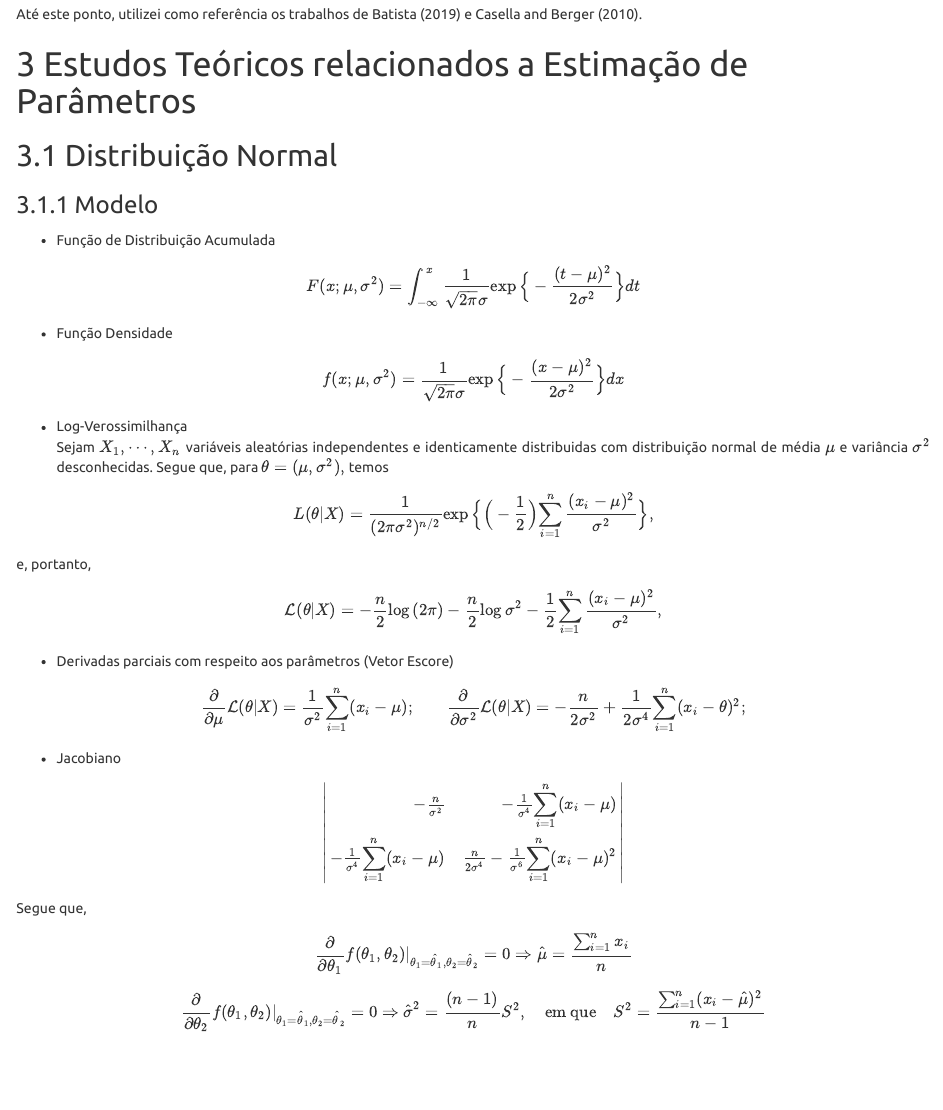
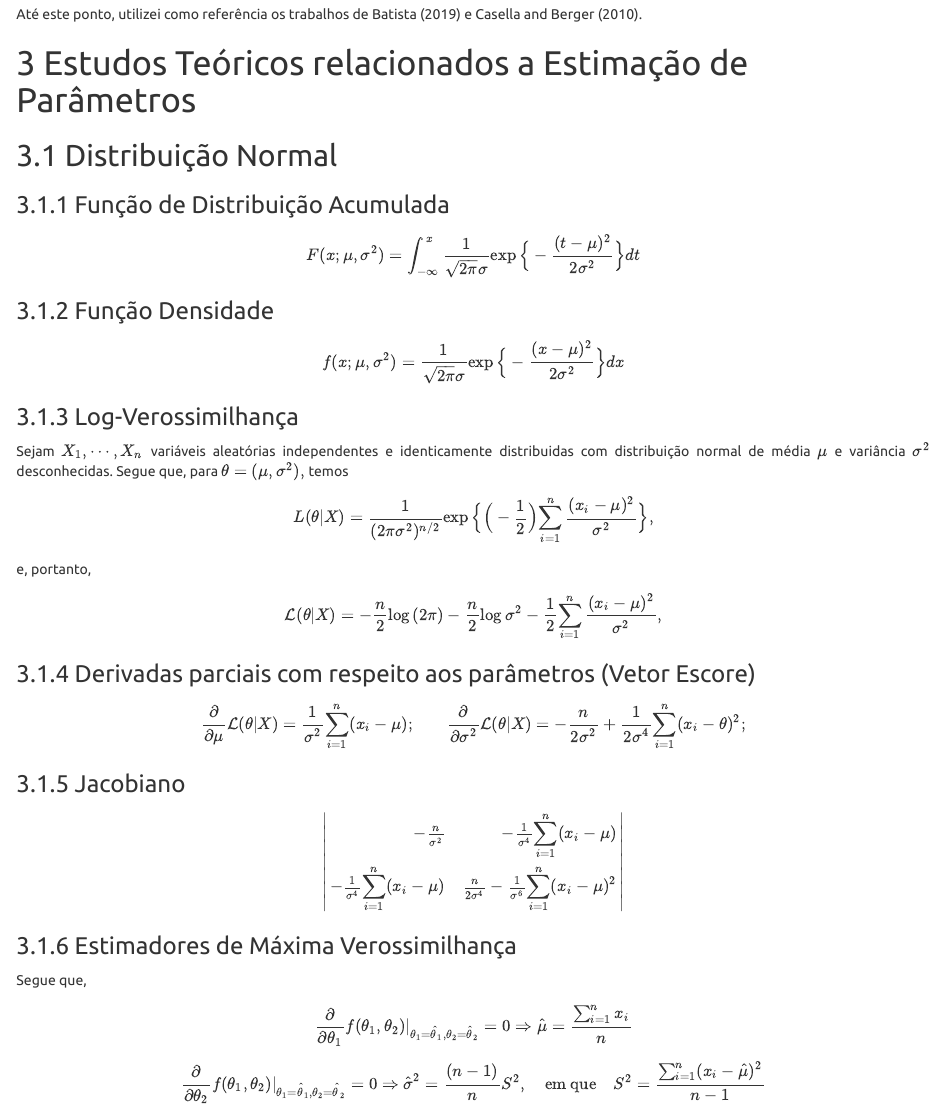
Before and after one commit to fsbmat-ufv/fsbmat-ufv.github.io, an R Markdown document (blog_posts/14-08-2019/post1.Rmd): the page in a window 1100 px wide, from 6560 px down before the commit and from 6660 px down after it, so that both start at the same text. The pictures show the output file blog_posts/14-08-2019/post1.html that the author committed with the source, opened offline.

Commit message:
correções

```diff
--- a/blog_posts/14-08-2019/post1.Rmd
+++ b/blog_posts/14-08-2019/post1.Rmd
@@ -375,24 +375,21 @@ Até este ponto, utilizei como referência os trabalhos de @Batista e @casella.
 
 ## Distribuição Normal
 
-### Modelo
-
-
-- Função de Distribuição Acumulada
+### Função de Distribuição Acumulada
 
 $$
   F(x;\mu,\sigma^{2})=\int_{-\infty}^{x}\dfrac{1}{\sqrt{2\pi}\sigma}
   \exp\Big\{-\dfrac{(t-\mu)^{2}}{2\sigma^{2}} \Big\}dt
 $$
 
-- Função Densidade
+### Função Densidade
 
 $$
     f(x;\mu,\sigma^{2})=\dfrac{1}{\sqrt{2\pi}\sigma}
     \exp\Big\{-\dfrac{(x-\mu)^{2}}{2\sigma^{2}} \Big\}dx
 $$
 
-- Log-Verossimilhança
+### Log-Verossimilhança
 <p style="text-align: justify;">
 Sejam $X_{1},\cdots,X_{n}$ variáveis aleatórias independentes e identicamente distribuidas com distribuição normal de média $\mu$ e variância $\sigma^{2}$ desconhecidas. Segue que, para $\theta=(\mu,\sigma^{2}),$ temos
 </p>
@@ -407,13 +404,13 @@ $$
 \mathcal{L}(\theta|X)=-\frac{n}{2}\log{(2\pi)}-\frac{n}{2}\log{\sigma^{2}}-\frac{1}{2}{\displaystyle \sum_{i=1}^{n}\frac{(x_{i}-\mu)^{2}}{\sigma^{2}}},
 $$
 
-- Derivadas parciais com respeito aos parâmetros (Vetor Escore)
+### Derivadas parciais com respeito aos parâmetros (Vetor Escore)
 
 \begin{align}
 \dfrac{\partial}{\partial\mu}\mathcal{L}(\theta|X)&=\frac{1}{\sigma^{2}}{\displaystyle \sum_{i=1}^{n}(x_{i}-\mu)};&&\dfrac{\partial}{\partial\sigma^{2}}\mathcal{L}(\theta|X)=-\frac{n}{2\sigma^{2}}+\frac{1}{2\sigma^{4}}{\displaystyle\sum_{i=1}^{n}(x_{i}-\theta)^{2}};
 \end{align}
 
-- Jacobiano
+### Jacobiano
 
 
 $$
@@ -422,6 +419,9 @@ $$
 -\frac{1}{\sigma^{4}}{\displaystyle \sum_{i=1}^{n}(x_{i}-\mu)}&\frac{n}{2\sigma^{4}}-\frac{1}{\sigma^{6}}{\displaystyle \sum_{i=1}^{n}(x_{i}-\mu)^{2}}
 \end{array}\right|
 $$
+
+### Estimadores de Máxima Verossimilhança
+
 Segue que,
 
 $$
```
Also changed, not shown: blog_posts/14-08-2019/post1.html.
